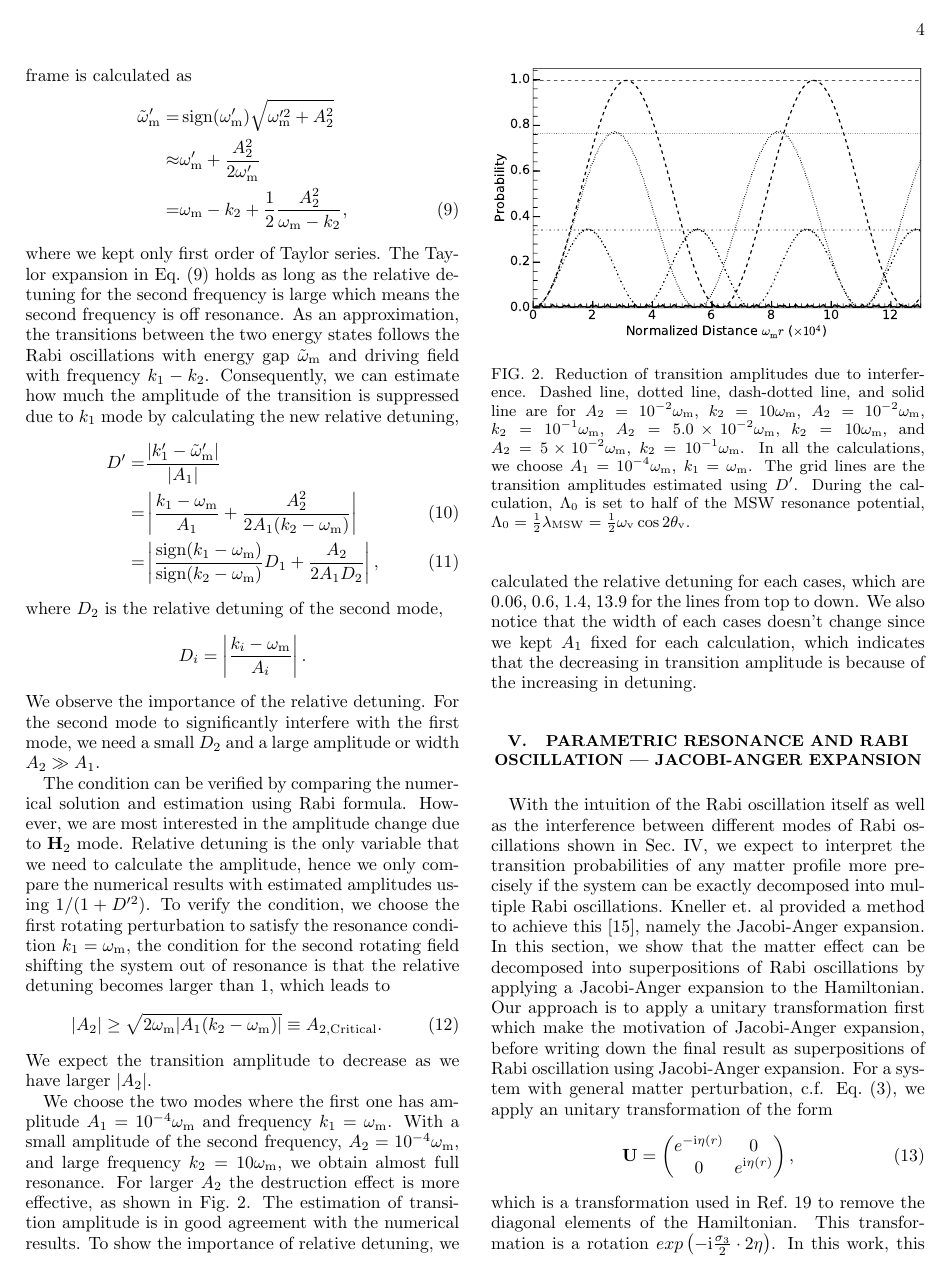
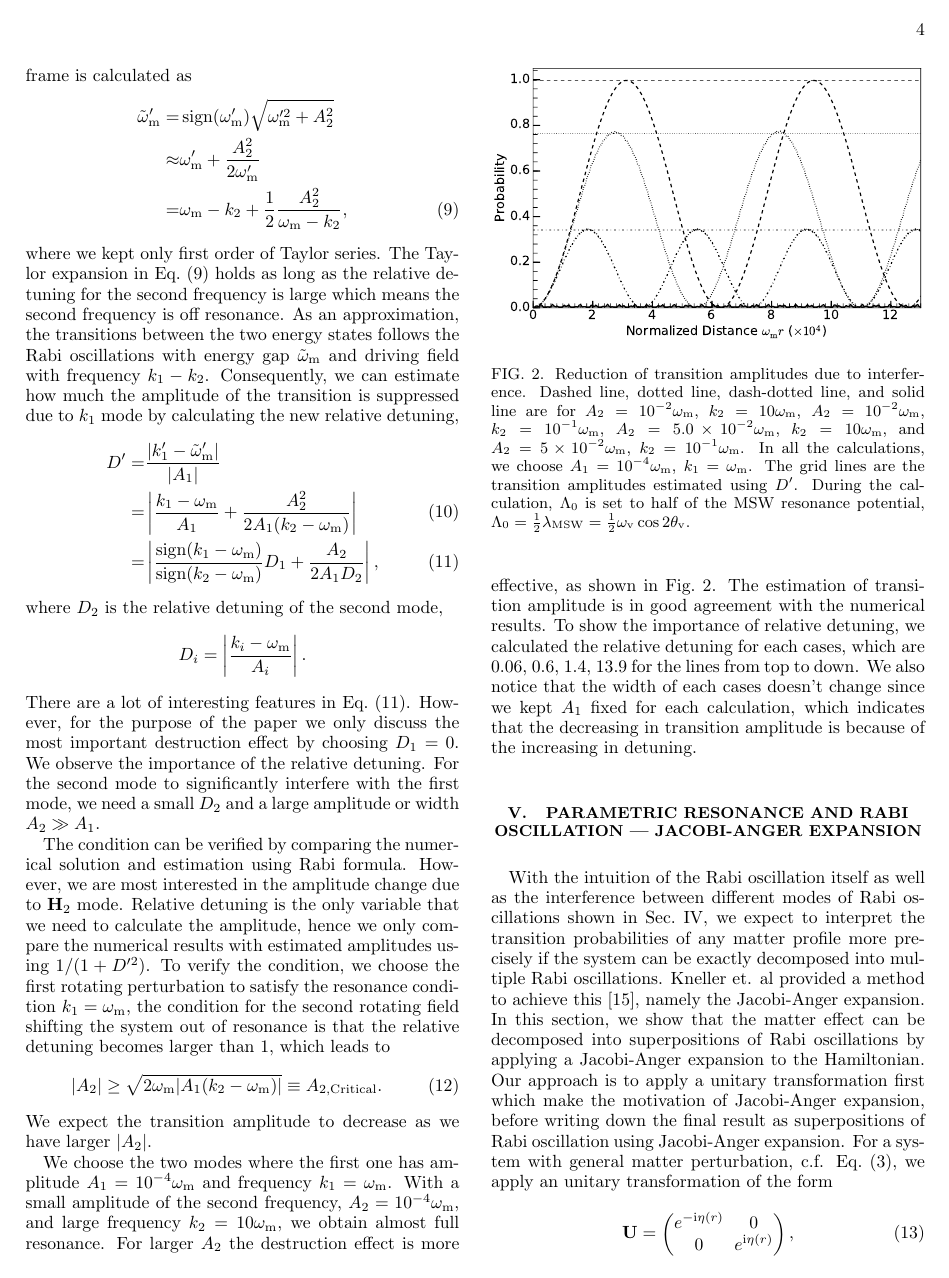
Before and after one commit to emptymalei/rabi-neutrino-oscillations, a LaTeX paper (main.tex): page 4 of 12. Compiled offline with pdfLaTeX.

Commit message:
a few words about the changed relative detuing D_1'. Mention that there are other features but we care about the most important one.

```diff
--- a/main.tex
+++ b/main.tex
@@ -362,12 +362,13 @@ where we kept only first order of Taylor series. The Taylor expansion in Eq.~(\r
     \RD' =& \frac{\lvert k_1' - \tilde \omega_{\mathrm m}' \rvert}{\lvert A_1 \rvert}\nonumber\\
     =& \left \lvert \frac{ k_1-\omega_{\mathrm m}}{ A_1} + \frac{ A_2^2 }{2  A_1 ( k_2 - \omega_{\mathrm m})} \right  \rvert\\
     =& \left \lvert  \frac{\sign({ k_1-\omega_{\mathrm m}})}{\sign (k_2 - \omega_{\mathrm m})} \RD_1 +  \frac{ A_2 }{2 A_1 \RD_2 }\right \rvert ,
+    \label{eq-relative-detuning-changed}
 \end{align}
 where $\RD_2$ is the relative detuning of the second mode,
 \begin{equation*}
 \RD_i =  \left\lvert \frac{ k_i - \omega_{\mathrm m}}{A_i} \right \rvert.
 \end{equation*}
-We observe the importance of the relative detuning. For the second mode to significantly interfere with the first mode, we need a small $\RD_2$ and a large amplitude or width $A_2\gg A_1$.
+There are a lot of interesting features in Eq.~(\ref{eq-relative-detuning-changed}). However, for the purpose of the paper we only discuss the most important destruction effect by choosing $\RD_1 = 0$. We observe the importance of the relative detuning. For the second mode to significantly interfere with the first mode, we need a small $\RD_2$ and a large amplitude or width $A_2\gg A_1$.
 
 The condition can be verified by comparing the numerical solution and estimation using Rabi formula. However, we are most interested in the amplitude change due to $\mathbf H_2$ mode. Relative detuning is the only variable that we need to calculate the amplitude, hence we only compare the numerical results with estimated amplitudes using $1/(1+\RD'^2)$.
 To verify the condition, we choose the first rotating perturbation to satisfy the resonance condition $k_1=\omega_{\mathrm{m}}$, the condition for the second rotating field shifting the system out of resonance is that the relative detuning becomes larger than $1$, which leads to
```
Also changed, not shown: main.tex (2 more changed lines).
